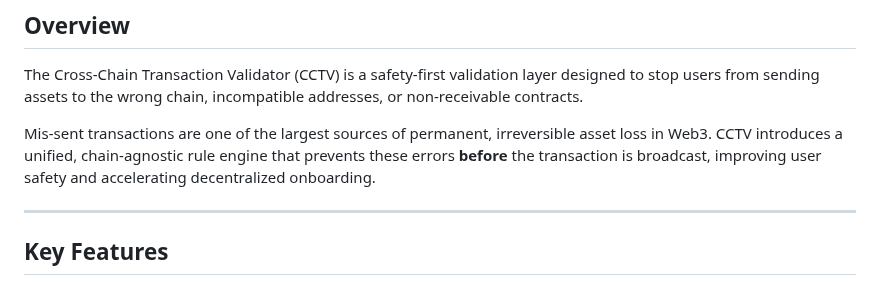
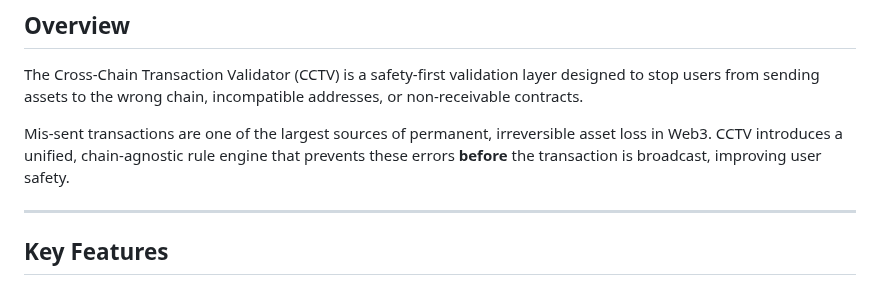
Before and after one commit to mgx96/CCTV, a Markdown page: README.md, the part around the change. GitHub-like rendering.

Commit message:
Revise overview to enhance clarity
Removed mention of accelerating decentralized onboarding from the overview.

```diff
--- a/README.md
+++ b/README.md
@@ -8,7 +8,7 @@ Author: mgx96
 
 The Cross-Chain Transaction Validator (CCTV) is a safety-first validation layer designed to stop users from sending assets to the wrong chain, incompatible addresses, or non-receivable contracts.
 
-Mis-sent transactions are one of the largest sources of permanent, irreversible asset loss in Web3. CCTV introduces a unified, chain-agnostic rule engine that prevents these errors **before** the transaction is broadcast, improving user safety and accelerating decentralized onboarding.
+Mis-sent transactions are one of the largest sources of permanent, irreversible asset loss in Web3. CCTV introduces a unified, chain-agnostic rule engine that prevents these errors **before** the transaction is broadcast, improving user safety.
 
 ---
 
```
